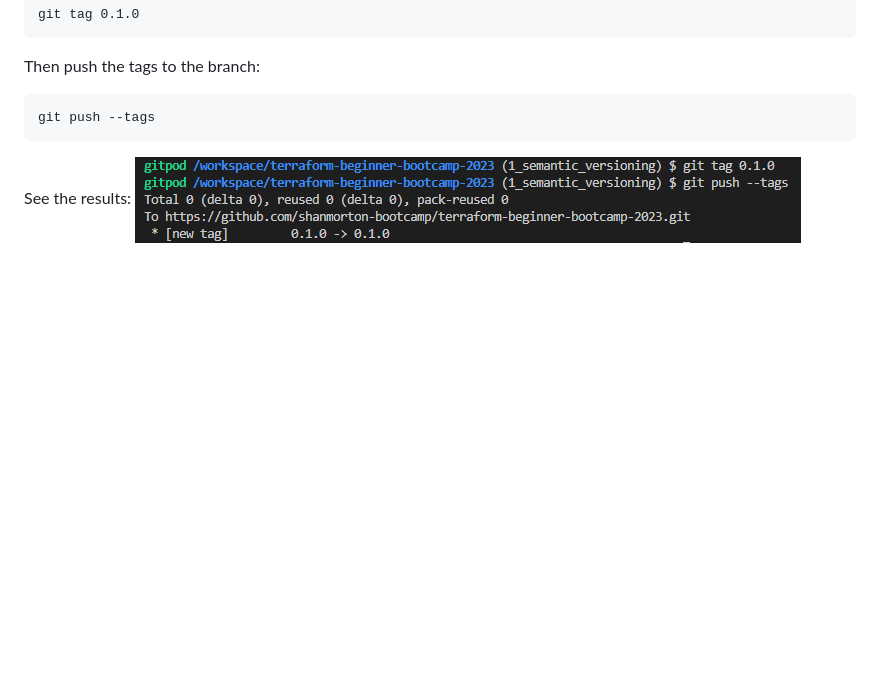
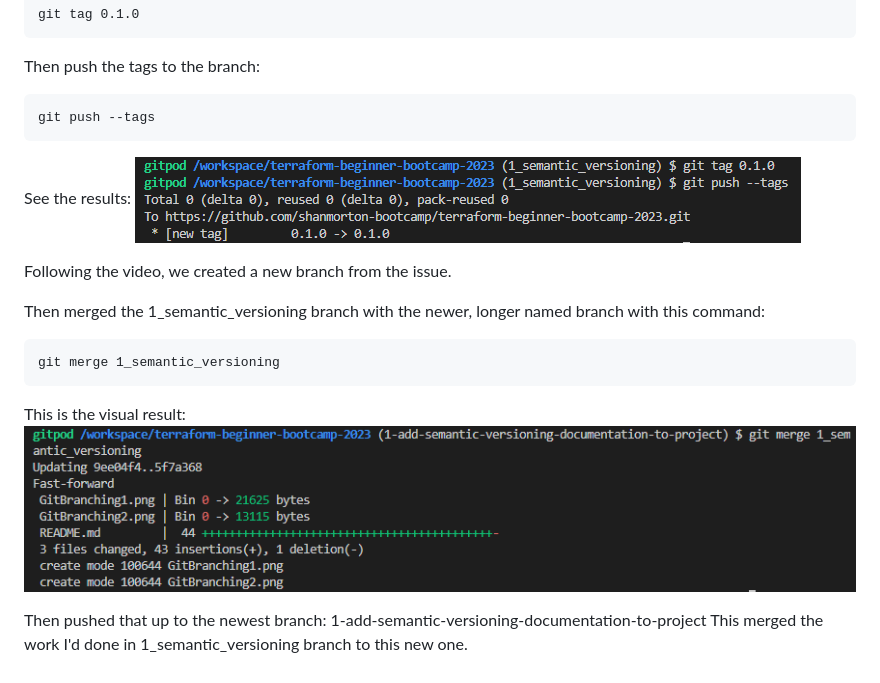
Before and after one commit to Minnkhantkyaw/terraform-beginner, a Markdown page: README.md, the part around the change. GitHub-like rendering; pictures changed too: GitBranching3.png (added); blank space fills up the shorter version.

Commit message:
Branching Tagging PR 3

````diff
--- a/README.md
+++ b/README.md
@@ -117,3 +117,18 @@ git push --tags
 
 See the results:
 ![Alt text](GitBranching2.png)
+
+Following the video, we created a new branch from the issue.
+
+Then merged the 1_semantic_versioning branch with the newer, longer named branch with
+this command:
+```
+git merge 1_semantic_versioning
+```
+
+This is the visual result:
+![Alt text](GitBranching3.png)
+
+
+Then pushed that up to the newest branch: 1-add-semantic-versioning-documentation-to-project
+This merged the work I'd done in 1_semantic_versioning branch to this new one.
````
